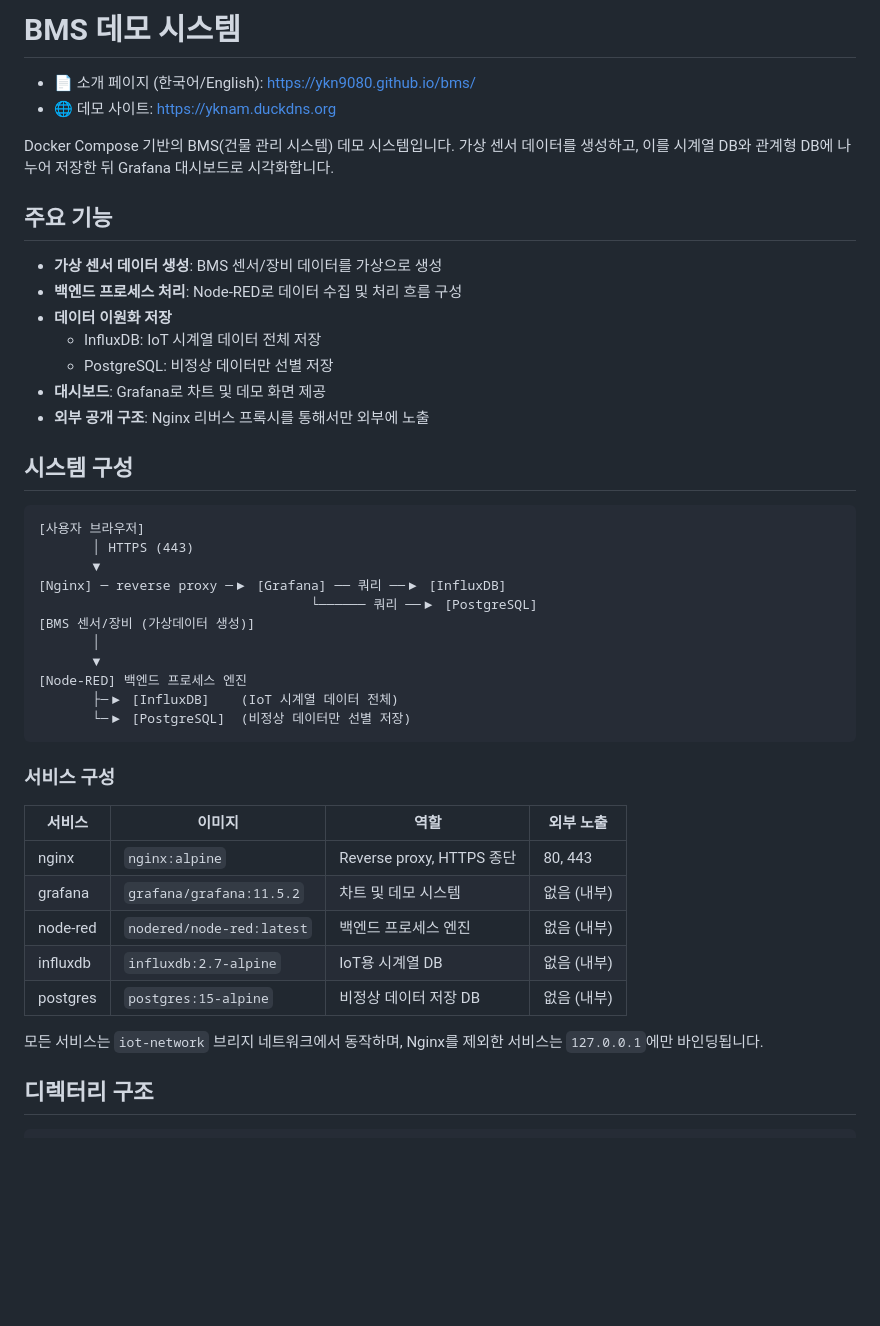
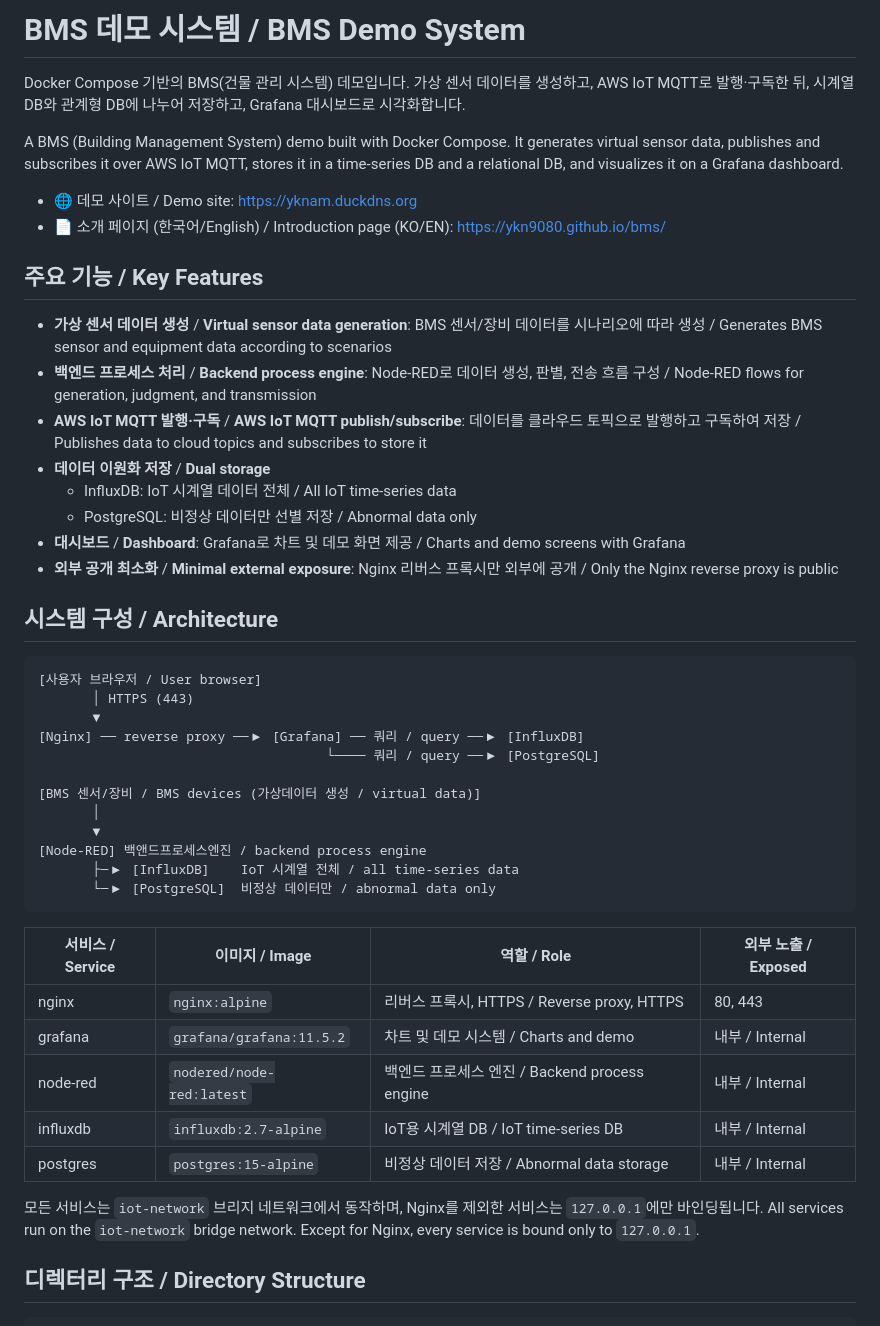
Before and after one commit to ykn9080/bms, a Markdown page: README.md, the part around one of its changes. GitHub-like rendering; blank space fills up the shorter version.

Commit message:
bilingual readme.md

````diff
--- a/README.md
+++ b/README.md
@@ -1,47 +1,50 @@
-# BMS 데모 시스템
+# BMS 데모 시스템 / BMS Demo System
 
-- 📄 소개 페이지 (한국어/English): https://ykn9080.github.io/bms/
-- 🌐 데모 사이트: https://yknam.duckdns.org
+Docker Compose 기반의 BMS(건물 관리 시스템) 데모입니다. 가상 센서 데이터를 생성하고, AWS IoT MQTT로 발행·구독한 뒤, 시계열 DB와 관계형 DB에 나누어 저장하고, Grafana 대시보드로 시각화합니다.
 
-Docker Compose 기반의 BMS(건물 관리 시스템) 데모 시스템입니다. 가상 센서 데이터를 생성하고, 이를 시계열 DB와 관계형 DB에 나누어 저장한 뒤 Grafana 대시보드로 시각화합니다.
+A BMS (Building Management System) demo built with Docker Compose. It generates virtual sensor data, publishes and subscribes it over AWS IoT MQTT, stores it in a time-series DB and a relational DB, and visualizes it on a Grafana dashboard.
 
-## 주요 기능
+- 🌐 데모 사이트 / Demo site: https://yknam.duckdns.org
+- 📄 소개 페이지 (한국어/English) / Introduction page (KO/EN): https://ykn9080.github.io/bms/
 
-- **가상 센서 데이터 생성**: BMS 센서/장비 데이터를 가상으로 생성
-- **백엔드 프로세스 처리**: Node-RED로 데이터 수집 및 처리 흐름 구성
-- **데이터 이원화 저장**
-  - InfluxDB: IoT 시계열 데이터 전체 저장
-  - PostgreSQL: 비정상 데이터만 선별 저장
-- **대시보드**: Grafana로 차트 및 데모 화면 제공
-- **외부 공개 구조**: Nginx 리버스 프록시를 통해서만 외부에 노출
+## 주요 기능 / Key Features
 
-## 시스템 구성
+- **가상 센서 데이터 생성** / **Virtual sensor data generation**: BMS 센서/장비 데이터를 시나리오에 따라 생성 / Generates BMS sensor and equipment data according to scenarios
+- **백엔드 프로세스 처리** / **Backend process engine**: Node-RED로 데이터 생성, 판별, 전송 흐름 구성 / Node-RED flows for generation, judgment, and transmission
+- **AWS IoT MQTT 발행·구독** / **AWS IoT MQTT publish/subscribe**: 데이터를 클라우드 토픽으로 발행하고 구독하여 저장 / Publishes data to cloud topics and subscribes to store it
+- **데이터 이원화 저장** / **Dual storage**
+  - InfluxDB: IoT 시계열 데이터 전체 / All IoT time-series data
+  - PostgreSQL: 비정상 데이터만 선별 저장 / Abnormal data only
+- **대시보드** / **Dashboard**: Grafana로 차트 및 데모 화면 제공 / Charts and demo screens with Grafana
+- **외부 공개 최소화** / **Minimal external exposure**: Nginx 리버스 프록시만 외부에 공개 / Only the Nginx reverse proxy is public
+
+## 시스템 구성 / Architecture
 
 ```
-[사용자 브라우저]
+[사용자 브라우저 / User browser]
        │ HTTPS (443)
        ▼
-[Nginx] ─ reverse proxy ─▶ [Grafana] ── 쿼리 ──▶ [InfluxDB]
-                                   └────── 쿼리 ──▶ [PostgreSQL]
-[BMS 센서/장비 (가상데이터 생성)]
+[Nginx] ── reverse proxy ──▶ [Grafana] ── 쿼리 / query ──▶ [InfluxDB]
+                                     └──── 쿼리 / query ──▶ [PostgreSQL]
+
+[BMS 센서/장비 / BMS devices (가상데이터 생성 / virtual data)]
        │
        ▼
-[Node-RED] 백엔드 프로세스 엔진
-       ├─▶ [InfluxDB]    (IoT 시계열 데이터 전체)
-       └─▶ [PostgreSQL]  (비정상 데이터만 선별 저장)
+[Node-RED] 백앤드프로세스엔진 / backend process engine
+       ├─▶ [InfluxDB]    IoT 시계열 전체 / all time-series data
+       └─▶ [PostgreSQL]  비정상 데이터만 / abnormal data only
 ```
 
-### 서비스 구성
-
-| 서비스 | 이미지 | 역할 | 외부 노출 |
+| 서비스 / Service | 이미지 / Image | 역할 / Role | 외부 노출 / Exposed |
 |---|---|---|---|
-| nginx | `nginx:alpine` | Reverse proxy, HTTPS 종단 | 80, 443 |
-| grafana | `grafana/grafana:11.5.2` | 차트 및 데모 시스템 | 없음 (내부) |
-| node-red | `nodered/node-red:latest` | 백엔드 프로세스 엔진 | 없음 (내부) |
-| influxdb | `influxdb:2.7-alpine` | IoT용 시계열 DB | 없음 (내부) |
-| postgres | `postgres:15-alpine` | 비정상 데이터 저장 DB | 없음 (내부) |
+| nginx | `nginx:alpine` | 리버스 프록시, HTTPS / Reverse proxy, HTTPS | 80, 443 |
+| grafana | `grafana/grafana:11.5.2` | 차트 및 데모 시스템 / Charts and demo | 내부 / Internal |
+| node-red | `nodered/node-red:latest` | 백엔드 프로세스 엔진 / Backend process engine | 내부 / Internal |
+| influxdb | `influxdb:2.7-alpine` | IoT용 시계열 DB / IoT time-series DB | 내부 / Internal |
+| postgres | `postgres:15-alpine` | 비정상 데이터 저장 / Abnormal data storage | 내부 / Internal |
 
 모든 서비스는 `iot-network` 브리지 네트워크에서 동작하며, Nginx를 제외한 서비스는 `127.0.0.1`에만 바인딩됩니다.
+All services run on the `iot-network` bridge network. Except for Nginx, every service is bound only to `127.0.0.1`.
 
-## 디렉터리 구조
+## 디렉터리 구조 / Directory Structure
 
````
Also changed, not shown: other parts of README.md (+37 -35 lines).
